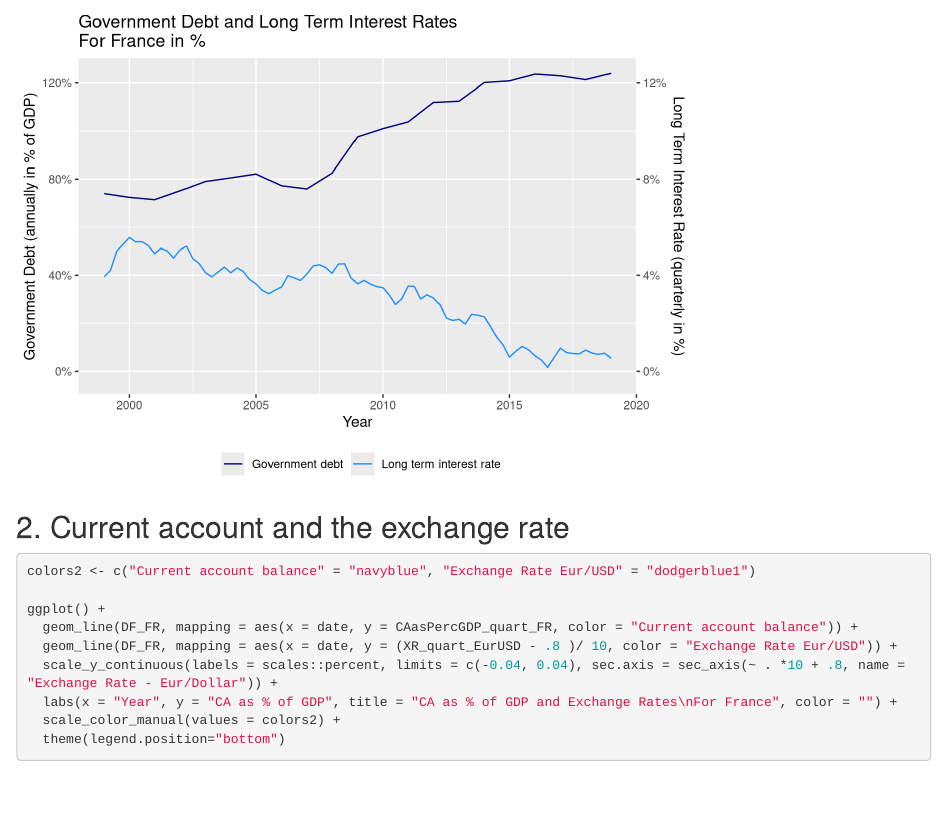
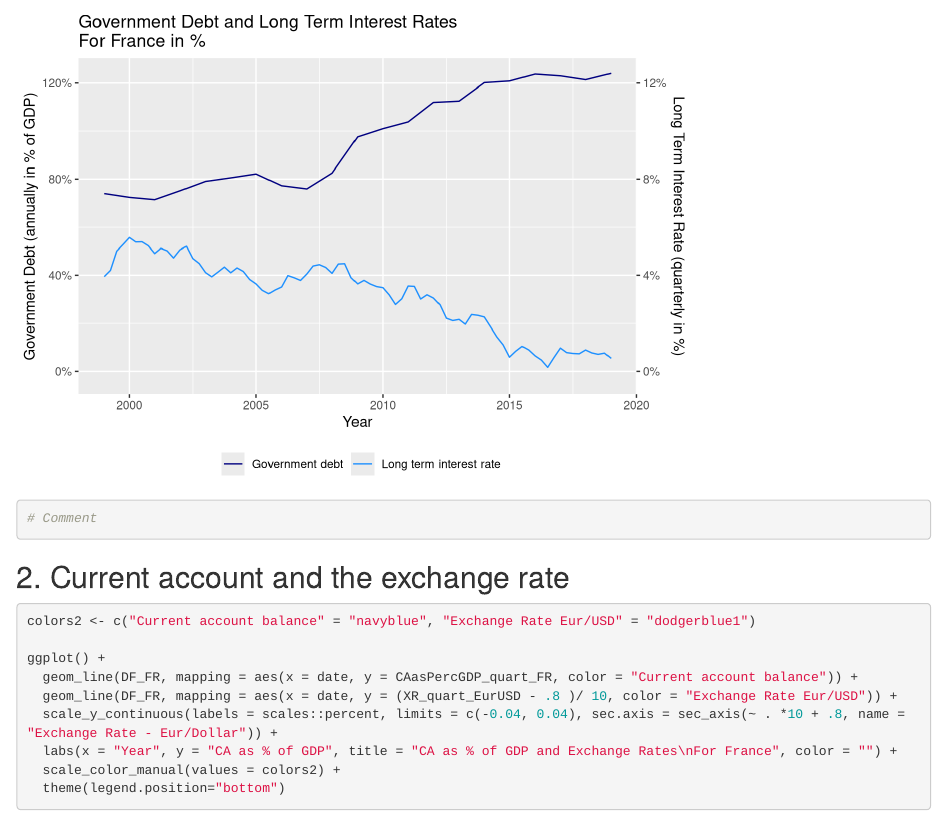
Before and after one commit to max1m1l1anG/Macro2_CompAsignment2_France, an R Markdown document (Macro2-Assignment2-Group12-TorralbaFlores-Grotz-Nuur-VdVel.Rmd): the page in a window 1100 px wide, from 4810 px down. Rendered offline with R 4.5, knitr and Pandoc, with nearby package versions.

Commit message:
Good version

````diff
--- a/Macro2-Assignment2-Group12-TorralbaFlores-Grotz-Nuur-VdVel.Rmd
+++ b/Macro2-Assignment2-Group12-TorralbaFlores-Grotz-Nuur-VdVel.Rmd
@@ -200,6 +200,9 @@ ggplot() +
   theme(legend.position="bottom") +
   scale_x_date(limits = c(as.Date("1999-01-01"), as.Date("2019-01-01")))
 
+
+# Comment
+
 ```
 
 
````
Also changed, not shown: .RData, 1 other file.
